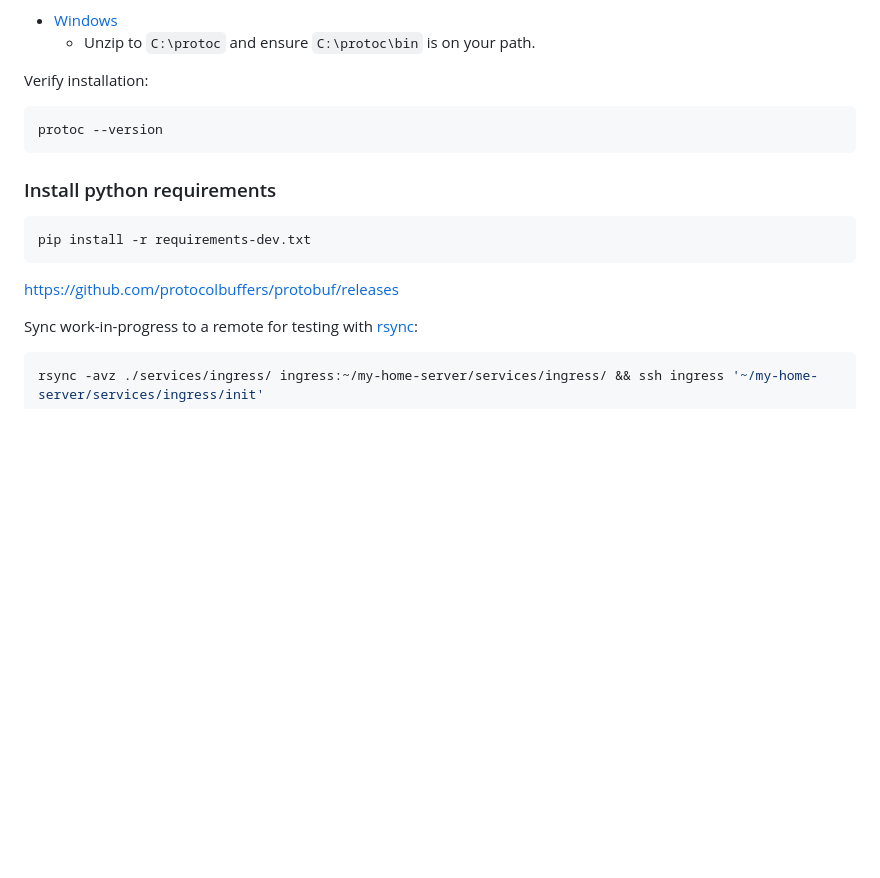
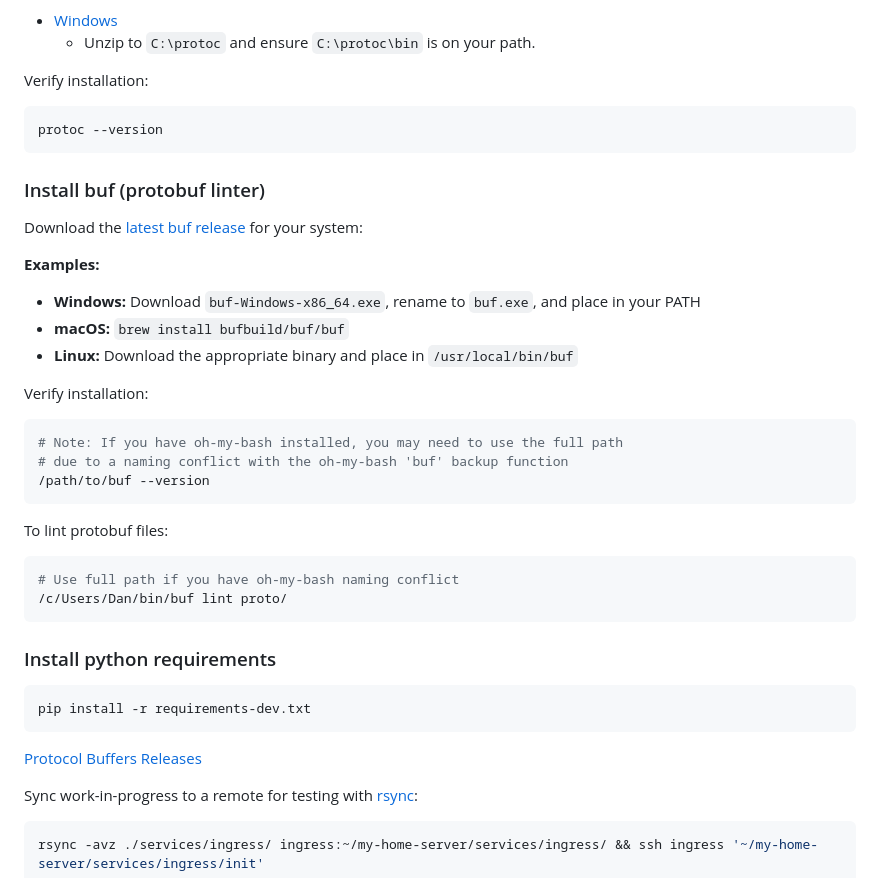
Before and after one commit to sycdan/my-home-server, a Markdown page: README.md, the part around the change. Rendered like a GitHub page; blank space fills up the shorter version.

Commit message:
info for installing buf

````diff
--- a/README.md
+++ b/README.md
@@ -119,13 +119,38 @@ Verify installation:
 protoc --version
 ```
 
+### Install buf (protobuf linter)
+
+Download the [latest buf release](https://github.com/bufbuild/buf/releases) for your system:
+
+**Examples:**
+
+- **Windows:** Download `buf-Windows-x86_64.exe`, rename to `buf.exe`, and place in your PATH
+- **macOS:** `brew install bufbuild/buf/buf`
+- **Linux:** Download the appropriate binary and place in `/usr/local/bin/buf`
+
+Verify installation:
+
+```bash
+# Note: If you have oh-my-bash installed, you may need to use the full path
+# due to a naming conflict with the oh-my-bash 'buf' backup function
+/path/to/buf --version
+```
+
+To lint protobuf files:
+
+```bash
+# Use full path if you have oh-my-bash naming conflict
+/c/Users/Dan/bin/buf lint proto/
+```
+
 ### Install python requirements
 
 ```bash
 pip install -r requirements-dev.txt
 ```
 
-https://github.com/protocolbuffers/protobuf/releases
+[Protocol Buffers Releases](https://github.com/protocolbuffers/protobuf/releases)
 
 Sync work-in-progress to a remote for testing with [rsync](./docs/Rsync.md):
 
````
